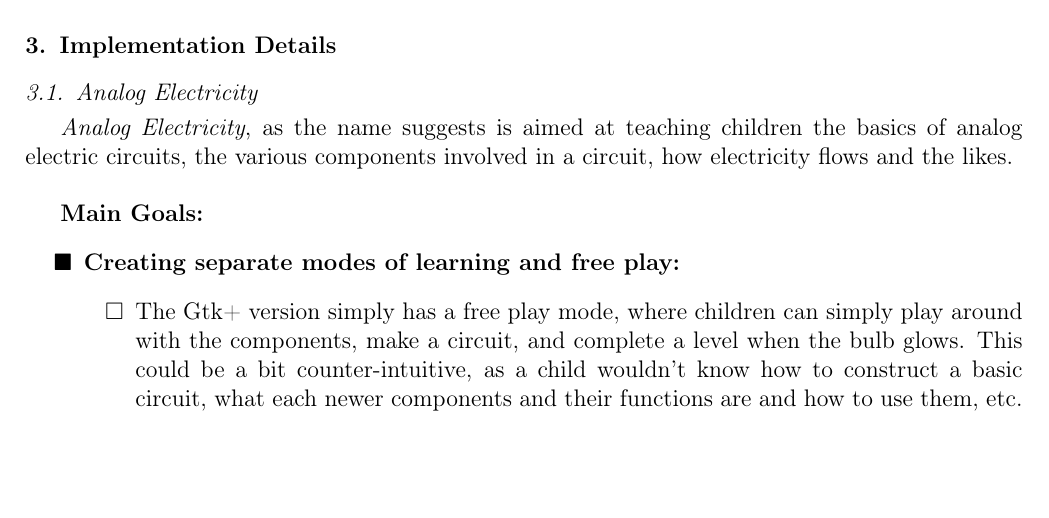
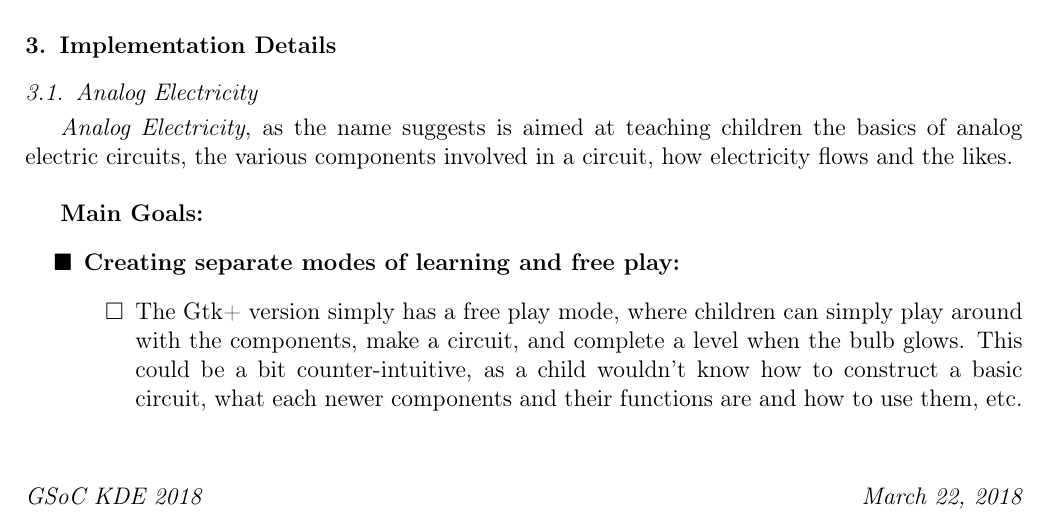
Before and after one commit to mouri11/LaTeX-files, a LaTeX paper (GSoC/GSoC.tex): part of page 1 of 9, cut so that both start at the same text. Compiled offline with pdfLaTeX.

Commit message:
GSoC: Edited files for GSoC proposal
Signed-off-by: Rohit Das <rohit.das950@gmail.com>

```diff
--- a/GSoC/GSoC.tex
+++ b/GSoC/GSoC.tex
@@ -71,14 +71,14 @@
 \makeatother
 
 % Customizing footer
-%\makeatletter
-%\def\ps@pprintTitle{%
-% \let\@oddhead\@empty
-% \let\@evenhead\@empty
-% \def\@oddfoot{\leftline{GSoC KDE 2018}}%
-% \let\@evenfoot\@oddfoot
-% }
-%\makeatother
+\makeatletter
+\def\ps@pprintTitle{%
+ \let\@oddhead\@empty
+ \let\@evenhead\@empty
+ \def\@oddfoot{\leftline{\textit{GSoC KDE 2018 \hspace{115mm}\today}}}
+ \let\@evenfoot\@oddfoot
+ }
+\makeatother
 
 \usepackage[left=2cm, right=2cm, top=2.5cm, bottom=2cm, footskip=1cm]{geometry}
 
```
Also changed, not shown: GSoC/GSoC.pdf, Project Proposal/Proposal.pdf, GSoC/GSoC.tex (13 more changed lines), 4 other files.
